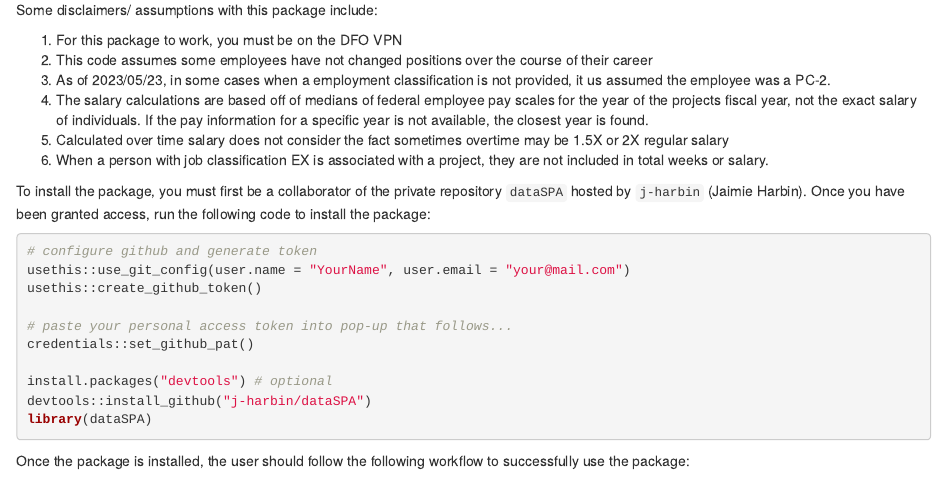
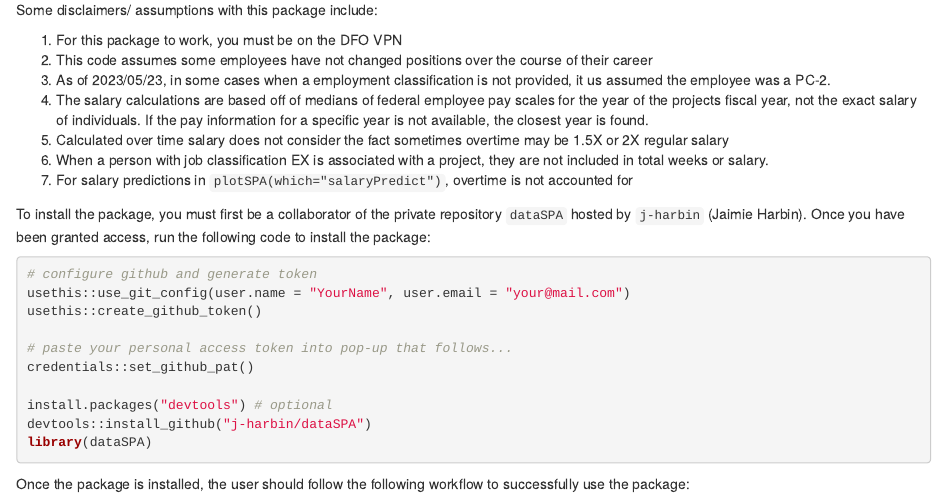
Before and after one commit to j-harbin/dataSPA, an R Markdown document (vignette/dataSPA.Rmd): the page in a window 1100 px wide, from 210 px down. Rendered offline with R 4.5, knitr and Pandoc, with nearby package versions.

Commit message:
add disclaimer in vignette

```diff
--- a/vignette/dataSPA.Rmd
+++ b/vignette/dataSPA.Rmd
@@ -20,6 +20,7 @@ Some disclaimers/ assumptions with this package include:
 sometimes overtime may be 1.5X or 2X regular salary
 6. When a person with job classification EX is associated with a
 project, they are not included in total weeks or salary.
+7. For salary predictions in `plotSPA(which="salaryPredict")`, overtime is not accounted for
 
 
 To install the package, you must first be a collaborator of the private repository `dataSPA` hosted by `j-harbin` (Jaimie Harbin). Once you have been granted access, run the following code to install the package:
```
Also changed, not shown: R/plotSPA.R (+0 -2 lines).
